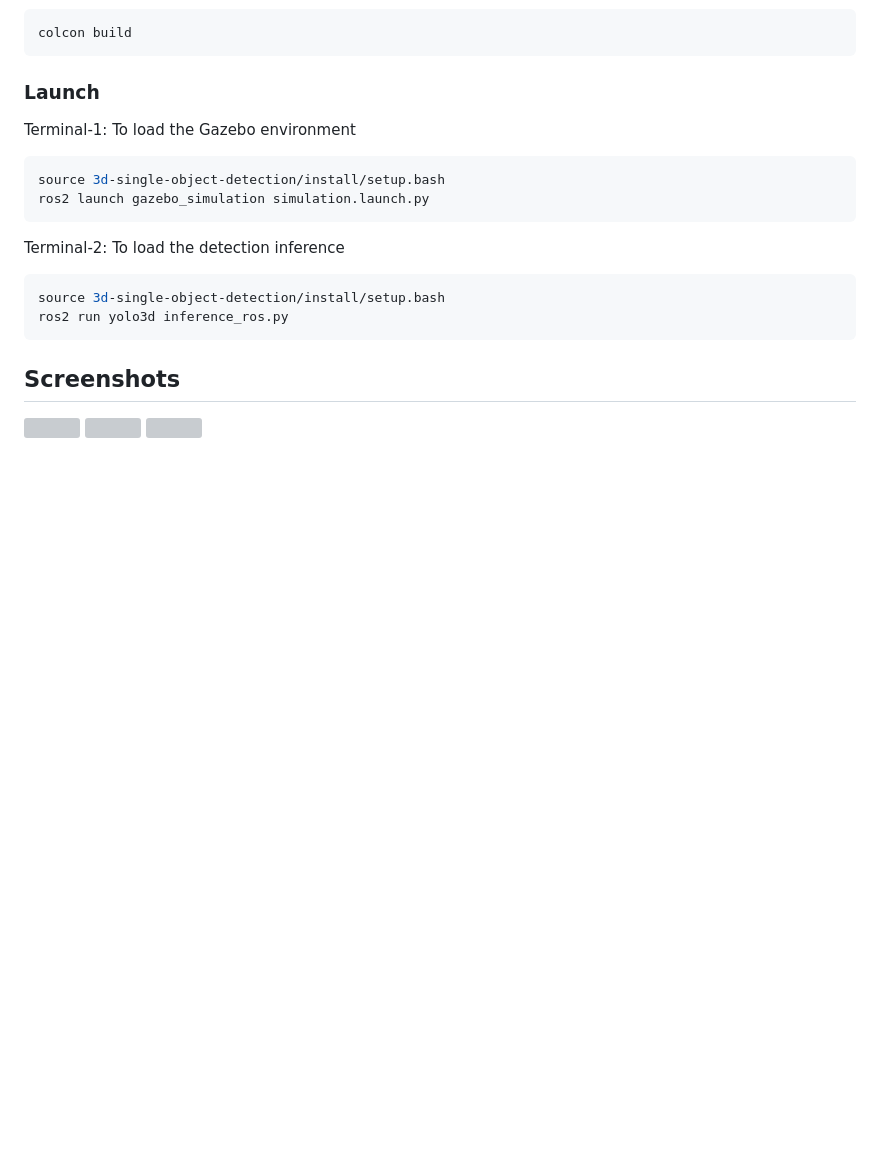
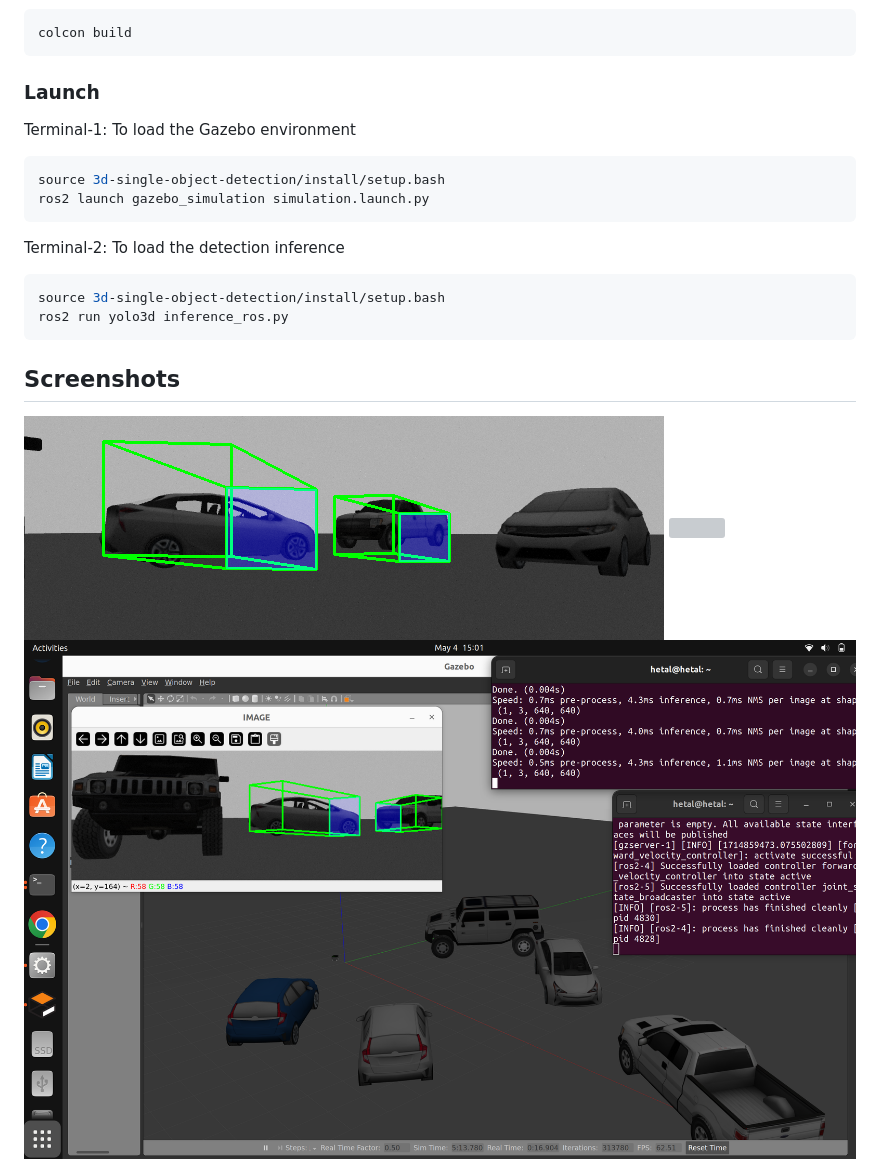
Before and after one commit to Hetal-patel1994/3d-single-object-detection, a Markdown page: README.md, the part around the change. Rendered like a GitHub page; blank space fills up the shorter version; grey boxes are pictures that could not be loaded.

Commit message:
ss updated

```diff
--- a/README.md
+++ b/README.md
@@ -129,8 +129,8 @@ ros2 run yolo3d inference_ros.py
 ## Screenshots
 
 <div>
-<img src="screenshots/ss_3.PNG">
-<img src="screenshots/ss_6.PNG">
-<img src="screenshots/ss_8.PNG">
+<img src="screenshots/ss_3.png">
+<img src="screenshots/ss_6.png">
+<img src="screenshots/ss_8.png">
 
 </div>
```
